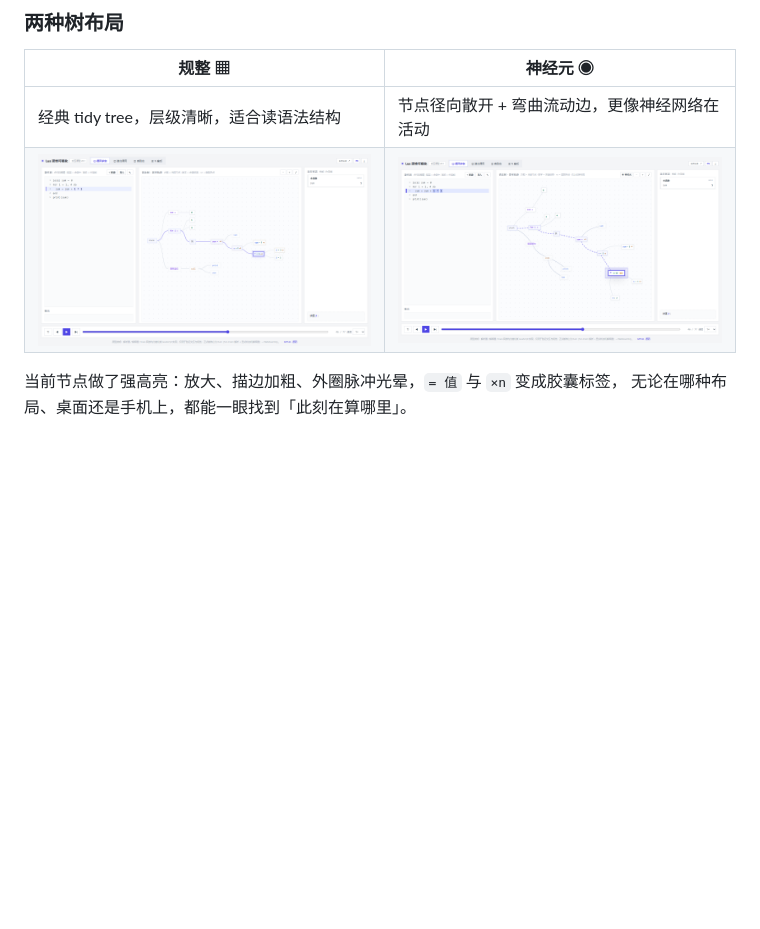
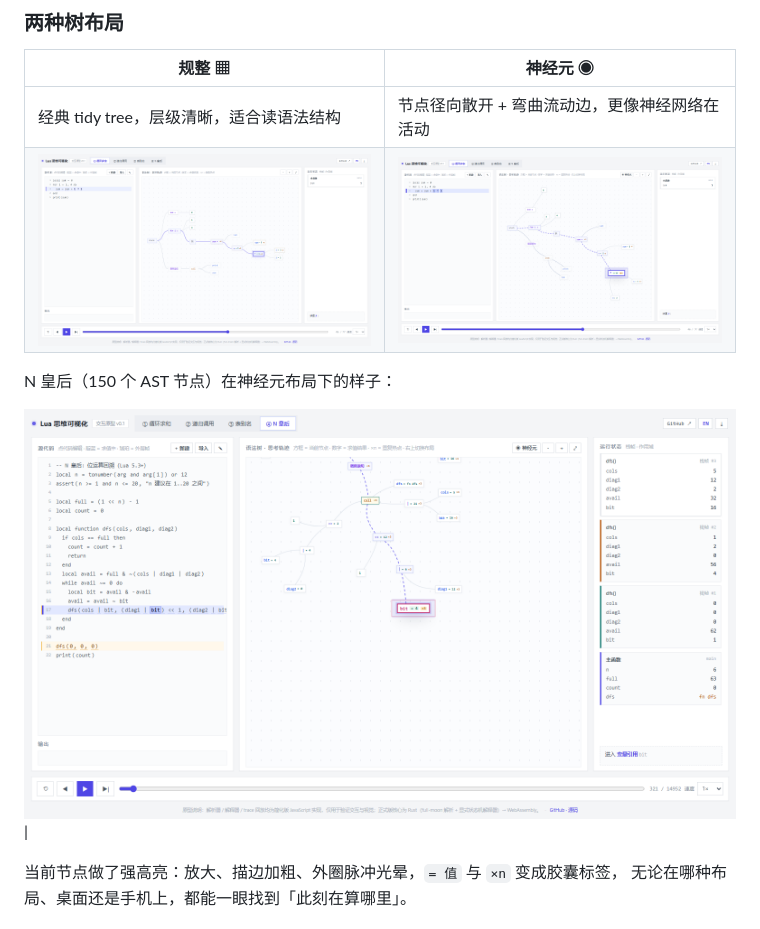
Before and after one commit to ONGIKAN/lua-mindscape, a Markdown page: README.md, the part around the change. GitHub-like rendering; blank space fills up the shorter version.

```diff
--- a/README.md
+++ b/README.md
@@ -121,7 +121,10 @@ python -m http.server 8080
 | 规整 ▦ | 神经元 ◉ |
 | --- | --- |
 | 经典 tidy tree，层级清晰，适合读语法结构 | 节点径向散开 + 弯曲流动边，更像神经网络在活动 |
-| ![规整布局](docs/images/loop.png) | ![神经元布局](docs/images/neuron.png) |
+| ![规整布局](docs/images/loop.png) | ![神经元布局](docs/images/neuron.png)
+N 皇后（150 个 AST 节点）在神经元布局下的样子：
+
+![神经元布局 · N 皇后](docs/images/neuron-queens.png) |
 
 当前节点做了强高亮：放大、描边加粗、外圈脉冲光晕，`= 值` 与 `×n` 变成胶囊标签，
 无论在哪种布局、桌面还是手机上，都能一眼找到「此刻在算哪里」。
```
Also changed, not shown: README.en.md (+5 -1 lines).
